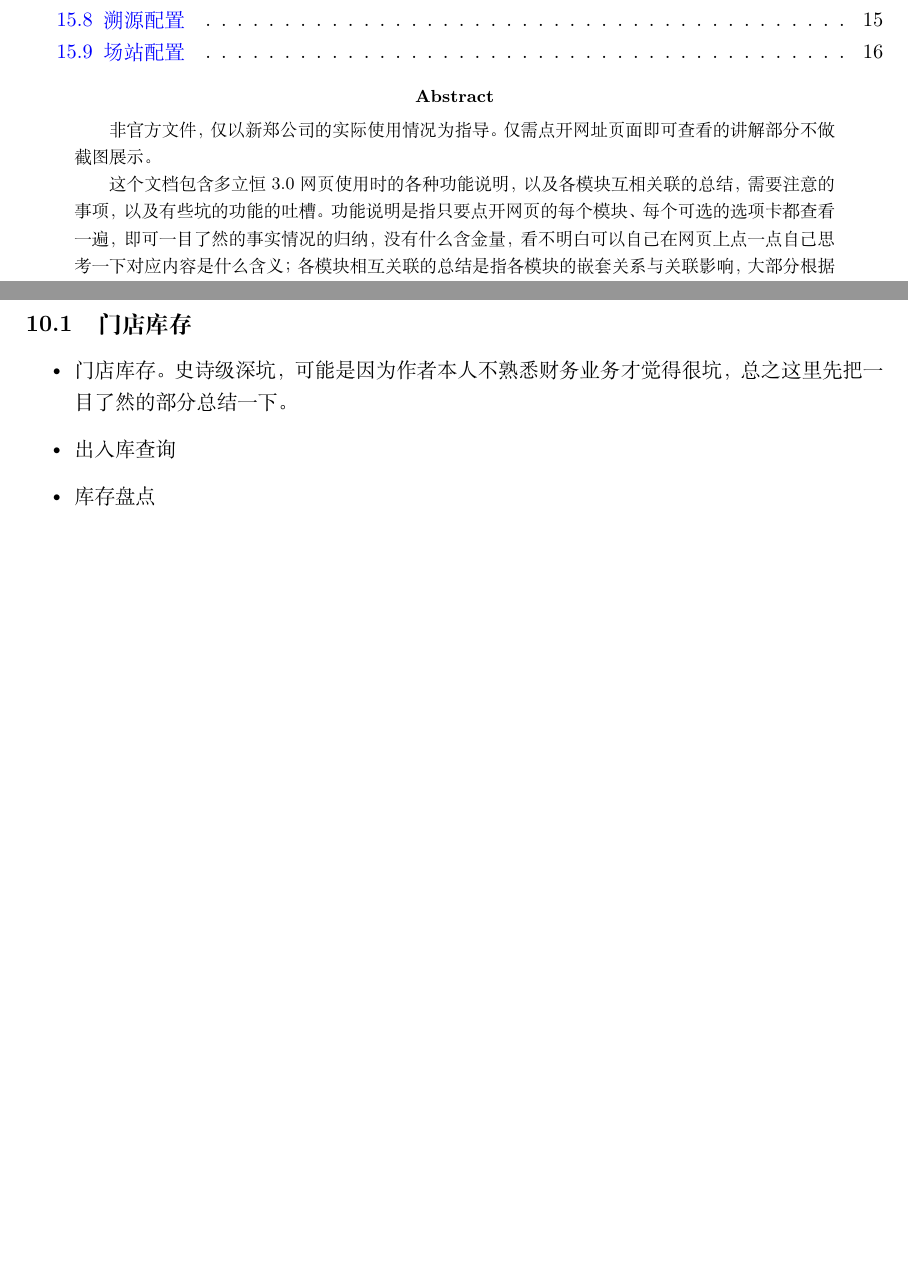
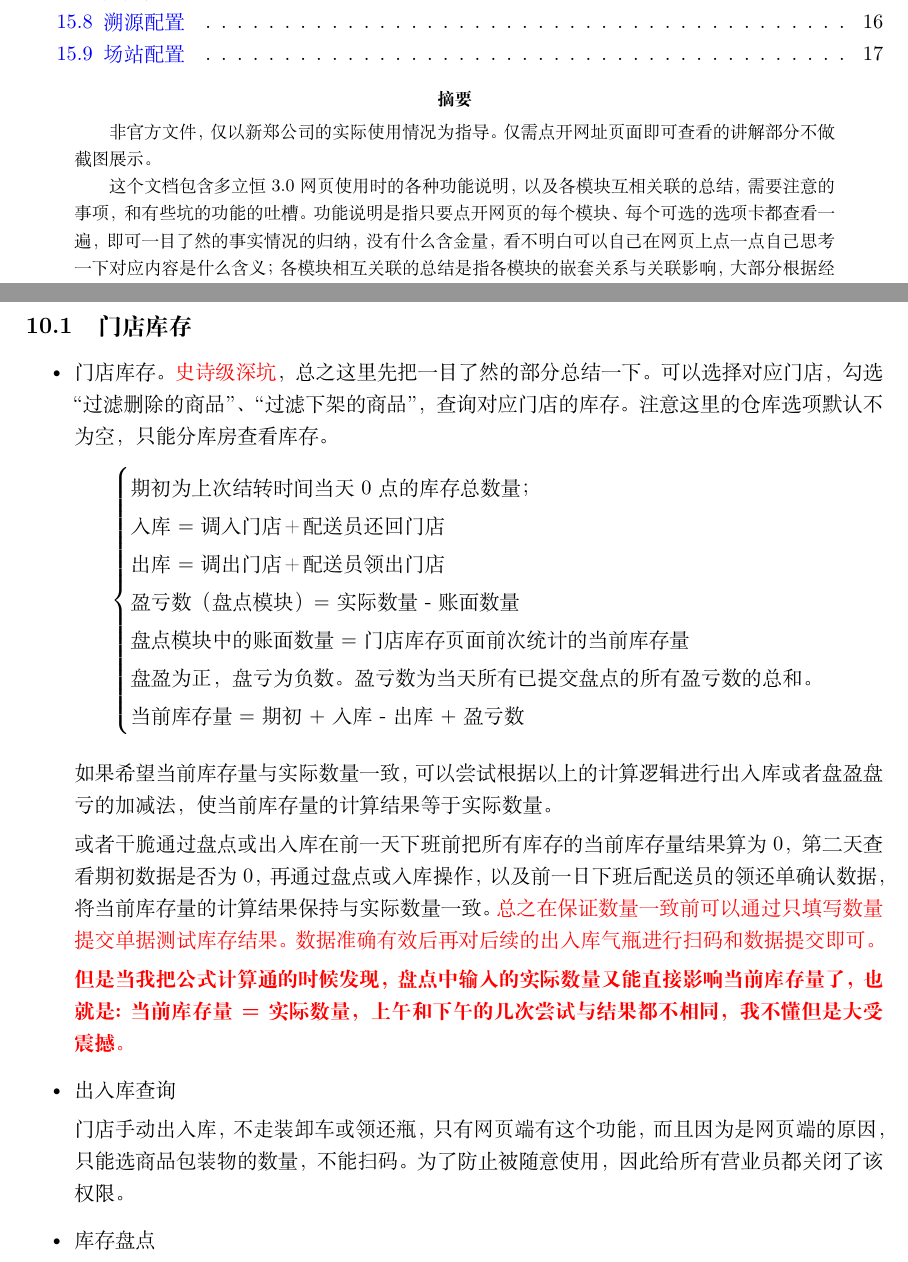
Before and after one commit to YingSi163/latex, a LaTeX document (dlh_tutorial.tex): two parts of pages 2 and 11 of 16 before the commit and two parts of pages 2 and 11 of 17 after it, joined at a grey line, cut so that both start at the same text, the shorter picture padded with empty space. Compiled offline with XeLaTeX.

Commit message:
Add stock module

```diff
--- a/dlh_tutorial.tex
+++ b/dlh_tutorial.tex
@@ -1,9 +1,10 @@
 \documentclass[UTF8]{ctexart}
 \usepackage[T1]{fontenc}
+\usepackage[UTF8,heading = true]{ctex}
 
 % Language setting
 % Replace `english' with e.g. `spanish' to change the document language
-\usepackage[english]{babel}
+% \usepackage[english]{babel}
 \usepackage{color}
 
 % Set page size and margins
@@ -13,6 +14,7 @@
 % Useful packages
 \usepackage{amsmath}
 \usepackage{graphicx}
+\usepackage{braket}
 \usepackage{array}
 \usepackage{longtable}
 % Adding
@@ -27,7 +29,7 @@
 \begin{abstract}
 非官方文件，仅以新郑公司的实际使用情况为指导。仅需点开网址页面即可查看的讲解部分不做截图展示。
 
-这个文档包含多立恒3.0网页使用时的各种功能说明，以及各模块互相关联的总结，需要注意的事项，以及有些坑的功能的吐槽。功能说明是指只要点开网页的每个模块、每个可选的选项卡都查看一遍，即可一目了然的事实情况的归纳，没有什么含金量，看不明白可以自己在网页上点一点自己思考一下对应内容是什么含义；各模块相互关联的总结是指各模块的嵌套关系与关联影响，大部分根据经验总结，受业务范围和软件更新限制，不一定全面也不一定一成不变；需要注意的事项指的是一些即使点开网页或app即可一目了然，但仍然会因为业务信息不同步或粗心大意造成误解或误选的内容。这三类内容在文档中没有明显标识，注意事项和一些奇怪的功能一般会用红字突出显示。
+这个文档包含多立恒3.0网页使用时的各种功能说明，以及各模块互相关联的总结，需要注意的事项，和有些坑的功能的吐槽。功能说明是指只要点开网页的每个模块、每个可选的选项卡都查看一遍，即可一目了然的事实情况的归纳，没有什么含金量，看不明白可以自己在网页上点一点自己思考一下对应内容是什么含义；各模块相互关联的总结是指各模块的嵌套关系与关联影响，大部分根据经验总结，受业务范围和软件更新限制，不一定全面也不一定一成不变；需要注意的事项指的是一些即使点开网页或app即可一目了然，但仍然会因为业务信息不同步或粗心大意造成误解或误选的内容。这三类内容在文档中没有明显标识，注意事项和一些奇怪的功能一般会用红字突出显示。
 
 使用该指南时可点击对应索引查看，或使用ctrl+F直接在页面内关键字搜索。在按顺序使用系统之前，建议先从设置--场站配置--流程配置，中了解气瓶正常流转的完整顺序。
 \end{abstract}
@@ -384,12 +386,39 @@ Tips: 有订单管理权限即可看到气瓶全流程追溯，点开订单号
 \subsection{门店库存}
 	\begin{itemize}
 
-	\item 门店库存。史诗级深坑，可能是因为作者本人不熟悉财务业务才觉得很坑，总之这里先把一目了然的部分总结一下。
+	\item 门店库存。\textcolor{red}{史诗级深坑}，总之这里先把一目了然的部分总结一下。可以选择对应门店，勾选“过滤删除的商品”、“过滤下架的商品”，查询对应门店的库存。注意这里的仓库选项默认不为空，只能分库房查看库存。
+$$
+\begin{cases}
+	\text{期初为上次结转时间当天0点的库存总数量；} \\
+
+	\text{入库 = 调入门店＋ 配送员还回门店 } \\
+
+	\text{出库 = 调出门店＋ 配送员领出门店  } \\
+
+	\text{盈亏数（盘点模块） = 实际数量 - 账面数量  } \\
+
+	\text{盘点模块中的账面数量 = 门店库存页面前次统计的当前库存量} \\
+
+	\text{盘盈为正，盘亏为负数。盈亏数为当天所有已提交盘点的所有盈亏数的总和。  } \\
+
+	\text{当前库存量 = 期初 + 入库 - 出库 + 盈亏数  }
+\end{cases}
+$$
+
+	如果希望当前库存量与实际数量一致，可以尝试根据以上的计算逻辑进行出入库或者盘盈盘亏的加减法，使当前库存量的计算结果等于实际数量。
+
+	或者干脆通过盘点或出入库在前一天下班前把所有库存的当前库存量结果算为0，第二天查看期初数据是否为0，再通过盘点或入库操作，以及前一日下班后配送员的领还单确认数据，将当前库存量的计算结果保持与实际数量一致。\textcolor{red}{总之在保证数量一致前可以通过只填写数量提交单据测试库存结果。数据准确有效后再对后续的出入库气瓶进行扫码和数据提交即可。}
+
+	\textcolor{red}{\textbf{但是当我把公式计算通的时候发现，盘点中输入的实际数量又能直接影响当前库存量了，也就是:当前库存量 = 实际数量，上午和下午的几次尝试与结果都不相同，我不懂但是大受震撼。}}
 
 
 	\item 出入库查询
 
+	门店手动出入库，不走装卸车或领还瓶，只有网页端有这个功能，而且因为是网页端的原因，只能选商品包装物的数量，不能扫码。为了防止被随意使用，因此给所有营业员都关闭了该权限。
+
 	\item 库存盘点
+
+
 
 
 
```
Also changed, not shown: dlh_tutorial.pdf, 4 other files.
